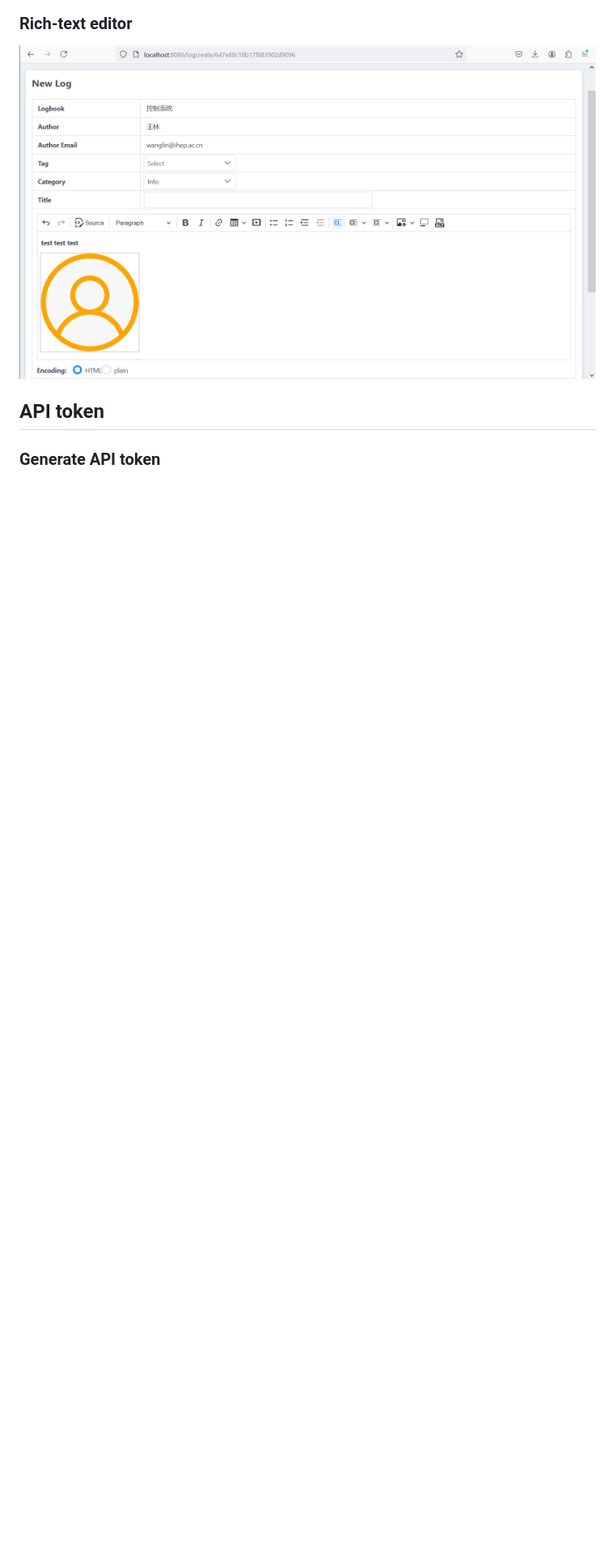
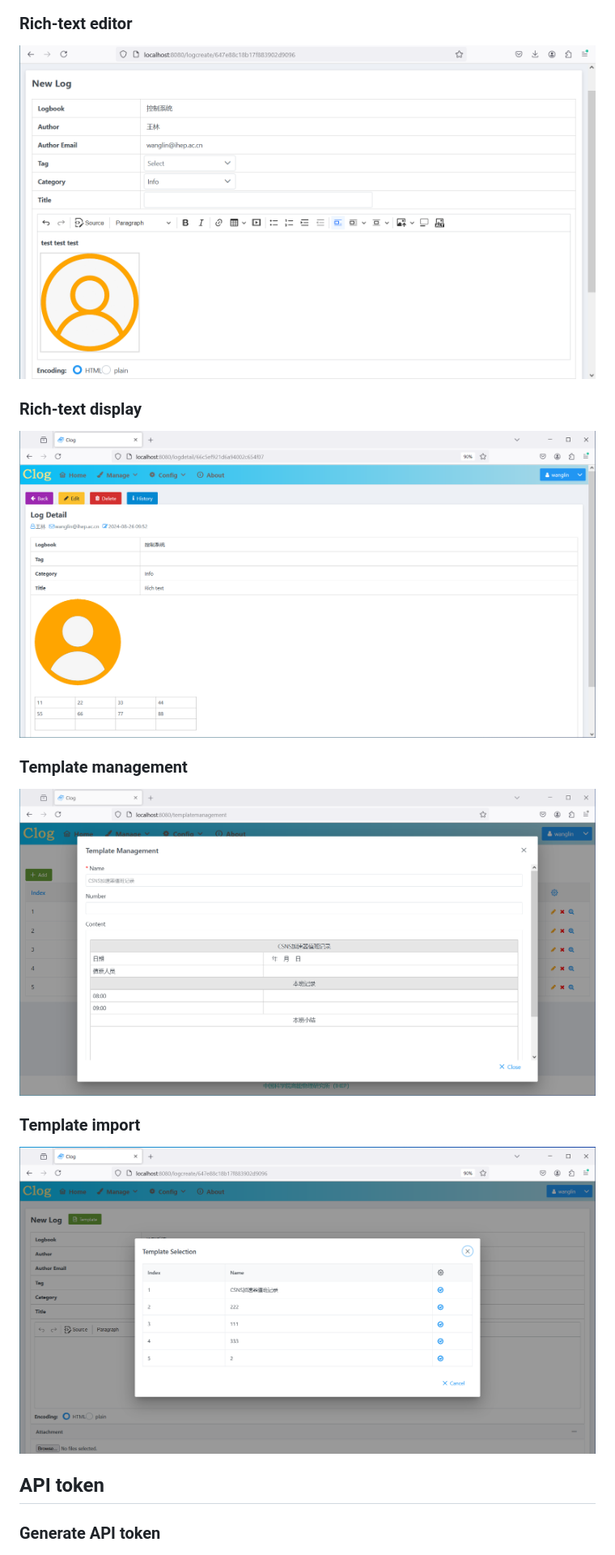
Before and after one commit to wanglin86769/clog2, a Markdown page: README.md, the part around the change. Shown at 81% size. GitHub-like rendering; pictures changed too: docs/screenshots/rich_text_display.png (added), docs/screenshots/template_import.png (added), docs/screenshots/template_management.png (added); blank space fills up the shorter version.

```diff
--- a/README.md
+++ b/README.md
@@ -98,6 +98,18 @@ Login page for CSNS OAuth2 authentication
 ### Rich-text editor
 
 ![Alt text](docs/screenshots/rich_text.png?raw=true "Title")
+
+### Rich-text display
+
+![Alt text](docs/screenshots/rich_text_display.png?raw=true "Title")
+
+### Template management
+
+![Alt text](docs/screenshots/template_management.png?raw=true "Title")
+
+### Template import
+
+![Alt text](docs/screenshots/template_import.png?raw=true "Title")
 
 ## API token
 
```
